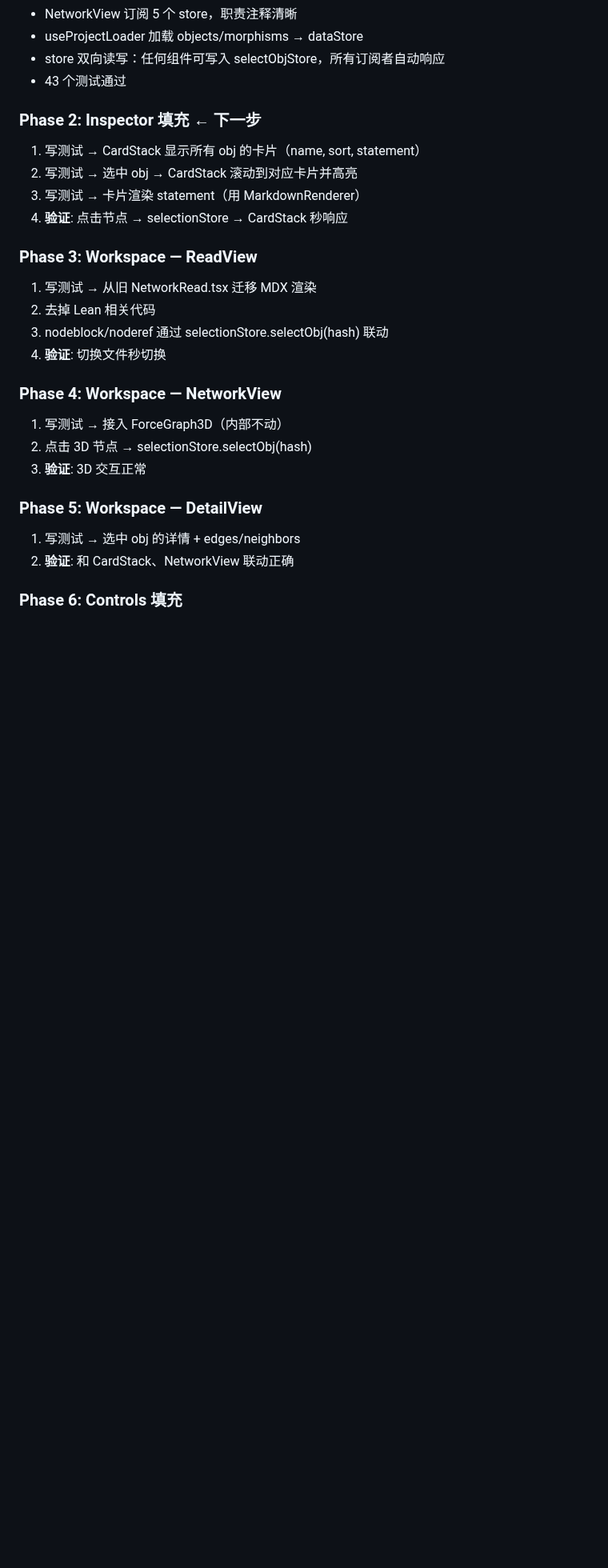
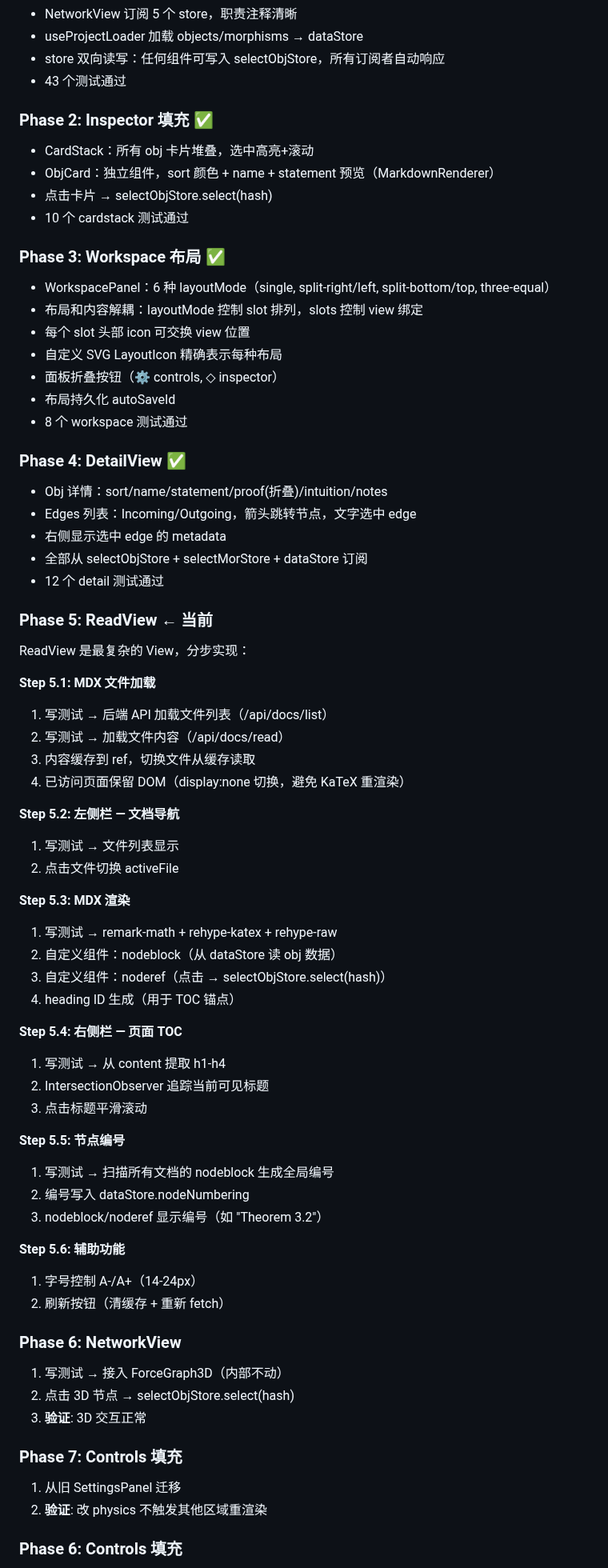
Before and after one commit to MathNetwork/Astrolabe, a Markdown page: docs/refactor-plan.md, the part around one of its changes. Shown at 80% size. Rendered like a GitHub page; blank space fills up the shorter version.

Commit message:
Update refactor plan: mark Phase 2-4 complete, add ReadView Step 5.1-5.6 detail plan
- Phase 2 (Inspector): ✅ CardStack + ObjCard
- Phase 3 (Workspace layout): ✅ 6 layouts + slot swap
- Phase 4 (DetailView): ✅ obj detail + edges + edge metadata
- Phase 5 (ReadView): 6 steps planned — file loading, doc nav, MDX render,
  page TOC, node numbering, font/refresh controls

Co-Authored-By: Claude Opus 4.6 (1M context) <noreply@anthropic.com>

```diff
--- a/docs/refactor-plan.md
+++ b/docs/refactor-plan.md
@@ -275,26 +276,69 @@ src/
 - store 双向读写：任何组件可写入 selectObjStore，所有订阅者自动响应
 - 43 个测试通过
 
-### Phase 2: Inspector 填充 ← 下一步
-1. 写测试 → CardStack 显示所有 obj 的卡片（name, sort, statement）
-2. 写测试 → 选中 obj → CardStack 滚动到对应卡片并高亮
-3. 写测试 → 卡片渲染 statement（用 MarkdownRenderer）
-4. **验证**: 点击节点 → selectionStore → CardStack 秒响应
+### Phase 2: Inspector 填充 ✅
+- CardStack：所有 obj 卡片堆叠，选中高亮+滚动
+- ObjCard：独立组件，sort 颜色 + name + statement 预览（MarkdownRenderer）
+- 点击卡片 → selectObjStore.select(hash)
+- 10 个 cardstack 测试通过
 
-### Phase 3: Workspace — ReadView
-1. 写测试 → 从旧 NetworkRead.tsx 迁移 MDX 渲染
-2. 去掉 Lean 相关代码
-3. nodeblock/noderef 通过 selectionStore.selectObj(hash) 联动
-4. **验证**: 切换文件秒切换
+### Phase 3: Workspace 布局 ✅
+- WorkspacePanel：6 种 layoutMode（single, split-right/left, split-bottom/top, three-equal）
+- 布局和内容解耦：layoutMode 控制 slot 排列，slots 控制 view 绑定
+- 每个 slot 头部 icon 可交换 view 位置
+- 自定义 SVG LayoutIcon 精确表示每种布局
+- 面板折叠按钮（⚙ controls, ◇ inspector）
+- 布局持久化 autoSaveId
+- 8 个 workspace 测试通过
 
-### Phase 4: Workspace — NetworkView
+### Phase 4: DetailView ✅
+- Obj 详情：sort/name/statement/proof(折叠)/intuition/notes
+- Edges 列表：Incoming/Outgoing，箭头跳转节点，文字选中 edge
+- 右侧显示选中 edge 的 metadata
+- 全部从 selectObjStore + selectMorStore + dataStore 订阅
+- 12 个 detail 测试通过
+
+### Phase 5: ReadView ← 当前
+ReadView 是最复杂的 View，分步实现：
+
+**Step 5.1: MDX 文件加载**
+1. 写测试 → 后端 API 加载文件列表（/api/docs/list）
+2. 写测试 → 加载文件内容（/api/docs/read）
+3. 内容缓存到 ref，切换文件从缓存读取
+4. 已访问页面保留 DOM（display:none 切换，避免 KaTeX 重渲染）
+
+**Step 5.2: 左侧栏 — 文档导航**
+1. 写测试 → 文件列表显示
+2. 点击文件切换 activeFile
+
+**Step 5.3: MDX 渲染**
+1. 写测试 → remark-math + rehype-katex + rehype-raw
+2. 自定义组件：nodeblock（从 dataStore 读 obj 数据）
+3. 自定义组件：noderef（点击 → selectObjStore.select(hash)）
+4. heading ID 生成（用于 TOC 锚点）
+
+**Step 5.4: 右侧栏 — 页面 TOC**
+1. 写测试 → 从 content 提取 h1-h4
+2. IntersectionObserver 追踪当前可见标题
+3. 点击标题平滑滚动
+
+**Step 5.5: 节点编号**
+1. 写测试 → 扫描所有文档的 nodeblock 生成全局编号
+2. 编号写入 dataStore.nodeNumbering
+3. nodeblock/noderef 显示编号（如 "Theorem 3.2"）
+
+**Step 5.6: 辅助功能**
+1. 字号控制 A-/A+（14-24px）
+2. 刷新按钮（清缓存 + 重新 fetch）
+
+### Phase 6: NetworkView
 1. 写测试 → 接入 ForceGraph3D（内部不动）
-2. 点击 3D 节点 → selectionStore.selectObj(hash)
+2. 点击 3D 节点 → selectObjStore.select(hash)
 3. **验证**: 3D 交互正常
 
-### Phase 5: Workspace — DetailView
-1. 写测试 → 选中 obj 的详情 + edges/neighbors
-2. **验证**: 和 CardStack、NetworkView 联动正确
+### Phase 7: Controls 填充
+1. 从旧 SettingsPanel 迁移
+2. **验证**: 改 physics 不触发其他区域重渲染
 
 ### Phase 6: Controls 填充
 1. 从旧 SettingsPanel 迁移，创建 physicsStore + analysisStore
```
Also changed, not shown: other parts of docs/refactor-plan.md (+6 -5 lines).
